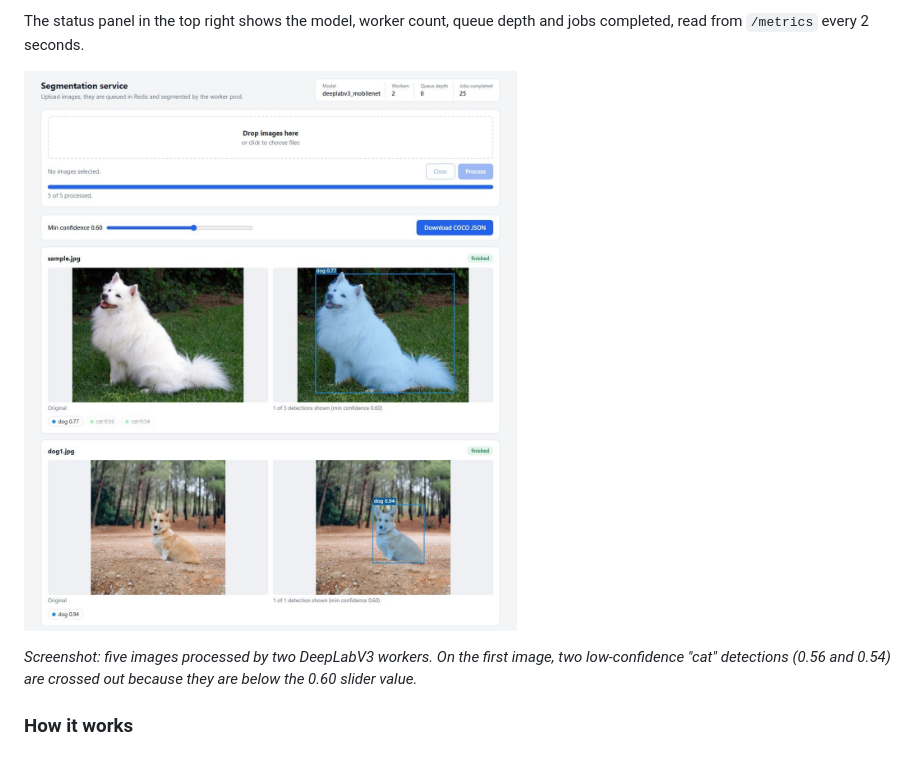
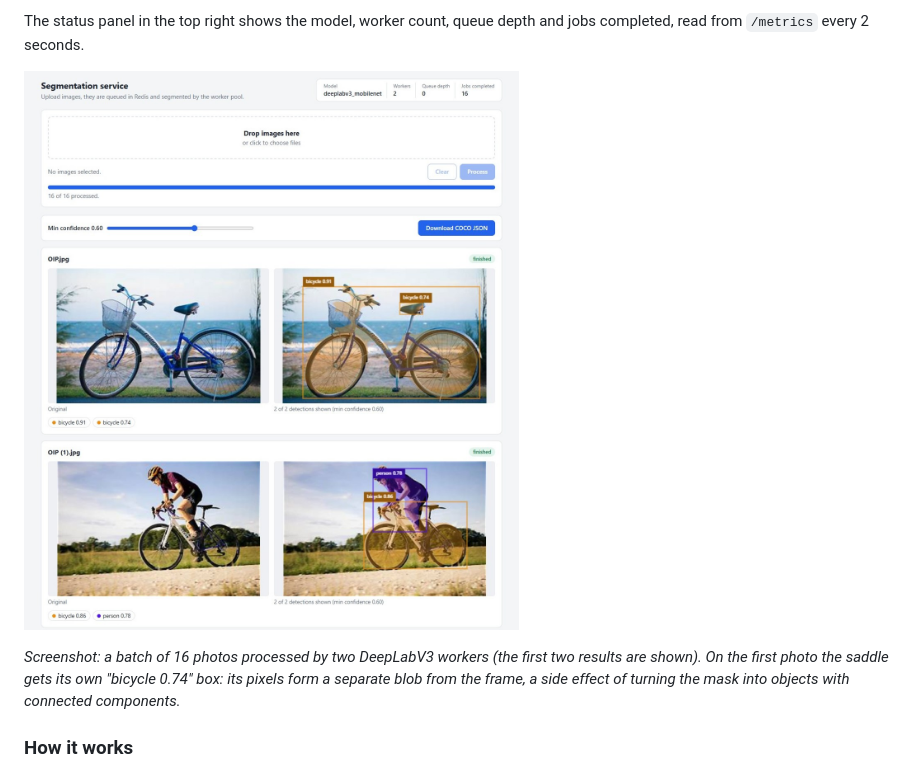
Before and after one commit to sruthimundekkottil/distributed-image-segmentation, a Markdown page: README.md, the part around the change printed below. Rendered like a GitHub page; pictures changed too: docs/frontend.jpg.

```diff
--- a/README.md
+++ b/README.md
@@ -33,5 +33,5 @@ The status panel in the top right shows the model, worker count, queue depth and
 
-*Screenshot: five images processed by two DeepLabV3 workers. On the first image, two low-confidence "cat" detections (0.56 and 0.54) are crossed out because they are below the 0.60 slider value.*
+*Screenshot: a batch of 16 photos processed by two DeepLabV3 workers (the first two results are shown). On the first photo the saddle gets its own "bicycle 0.74" box: its pixels form a separate blob from the frame, a side effect of turning the mask into objects with connected components.*
 
 ### How it works
 
```
Also changed, not shown: other parts of README.md (+1 -1 lines), 1 other file.
